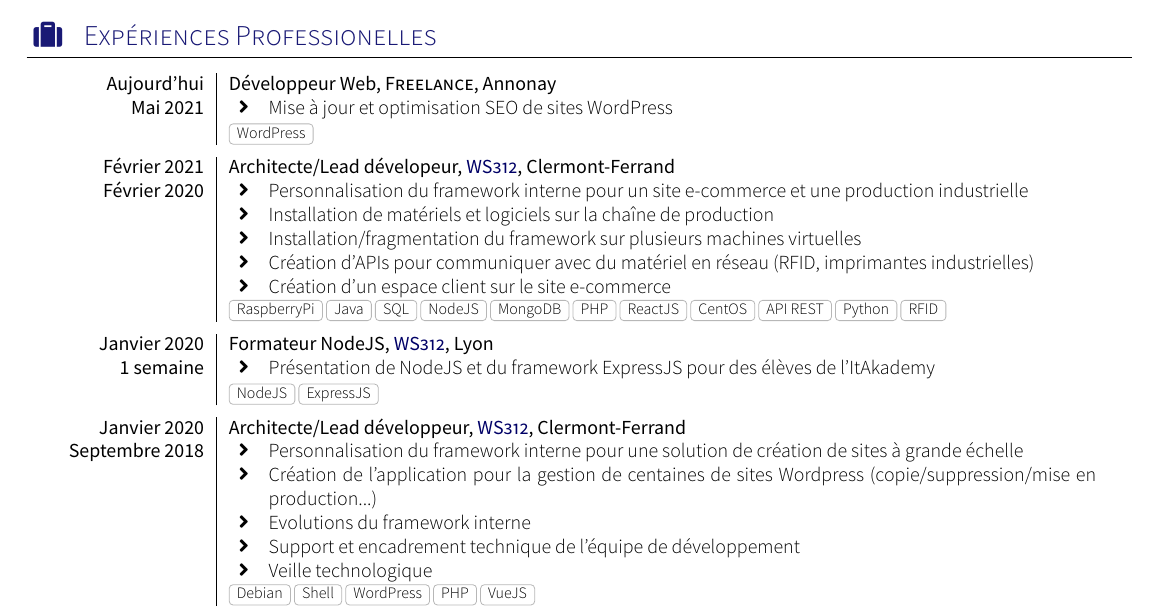
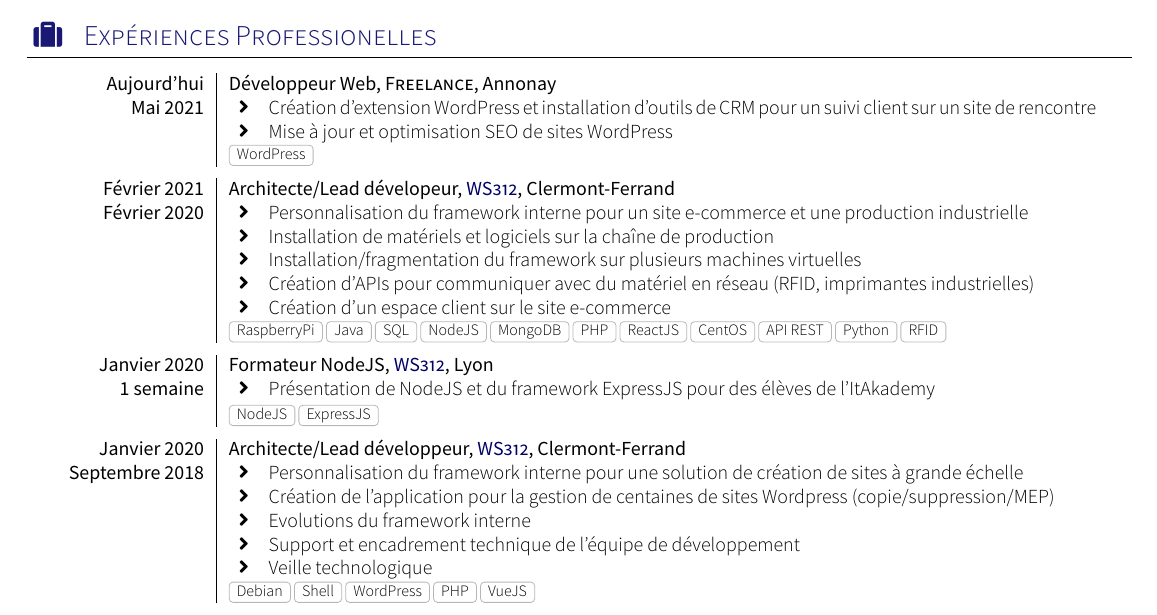
Before and after one commit to pierreflaudias/latex-cv, a LaTeX CV (latex-cv/cv.tex, which reads latex-cv/section_experience_short.tex): part of page 1 of 2, cut so that both start at the same text. Compiled offline with XeLaTeX; a missing font is replaced by an installed copy or a similar font; a LaTeX package or settings file that is missing is left out.

Commit message:
feat: addnew experience

```diff
--- a/latex-cv/section_experience_short.tex
+++ b/latex-cv/section_experience_short.tex
@@ -17,10 +17,12 @@
     {Aujourd'hui}   {Développeur Web}{Freelance}{Annonay}
     {Mai 2021} {
                       \begin{itemize}
+                        \item Création d'extension WordPress et installation d'outils de CRM pour un suivi client sur un site de rencontre
                         \item Mise à jour et optimisation SEO de sites WordPress
                       \end{itemize}
                     }
                     {WordPress}
+
   \emptySeparator
   \experience
     {Février 2021} {Architecte/Lead dévelopeur}{\link{https://ws312.com}{WS312}}{Clermont-Ferrand}
@@ -49,7 +51,7 @@
   {Septembre 2018}  {
                       \begin{itemize}
 			\item Personnalisation du framework interne pour une solution de création de sites à grande échelle
-			\item Création de l'application pour la gestion de centaines de sites Wordpress (copie/suppression/mise en production...)
+			\item Création de l'application pour la gestion de centaines de sites Wordpress (copie/suppression/MEP)
 			\item Evolutions du framework interne
                         \item Support et encadrement technique de l'équipe de développement
 			\item Veille technologique
```
Also changed, not shown: latex-cv/cv.pdf, 1 other file.
